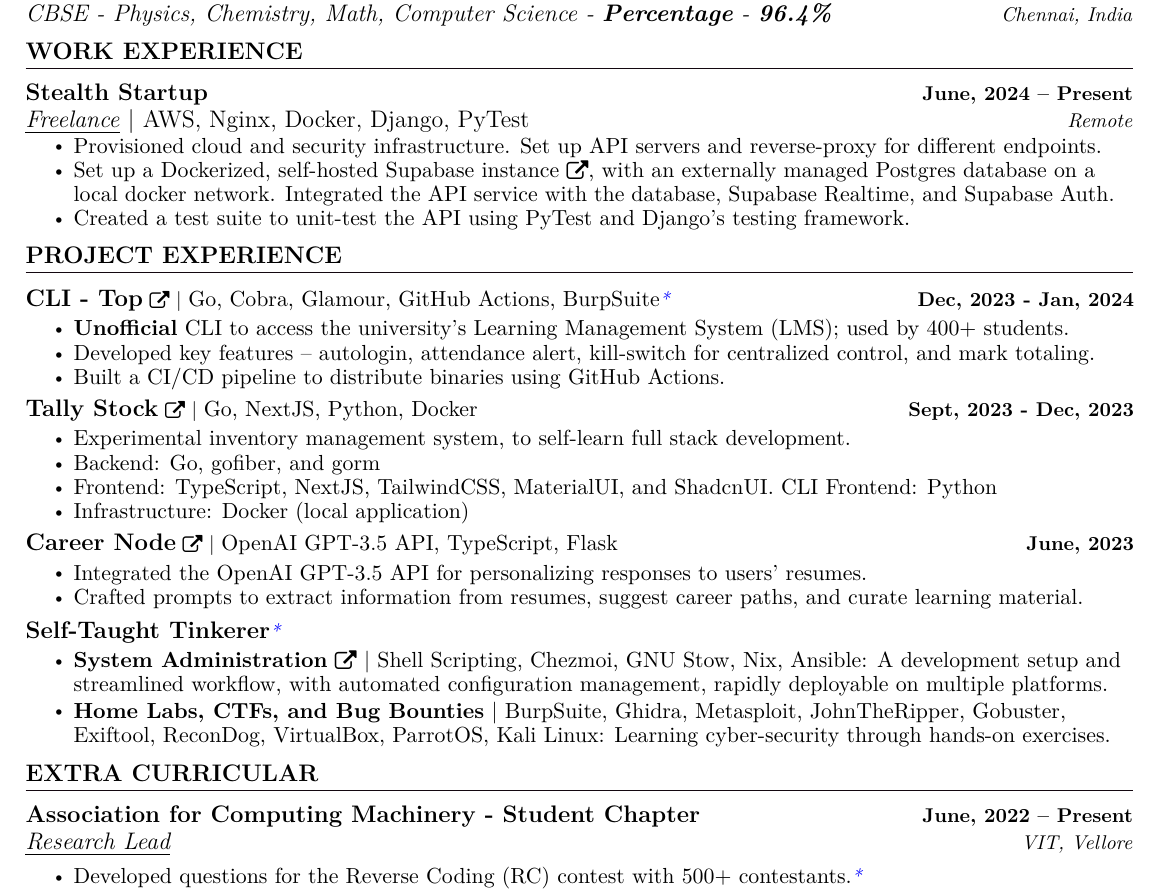
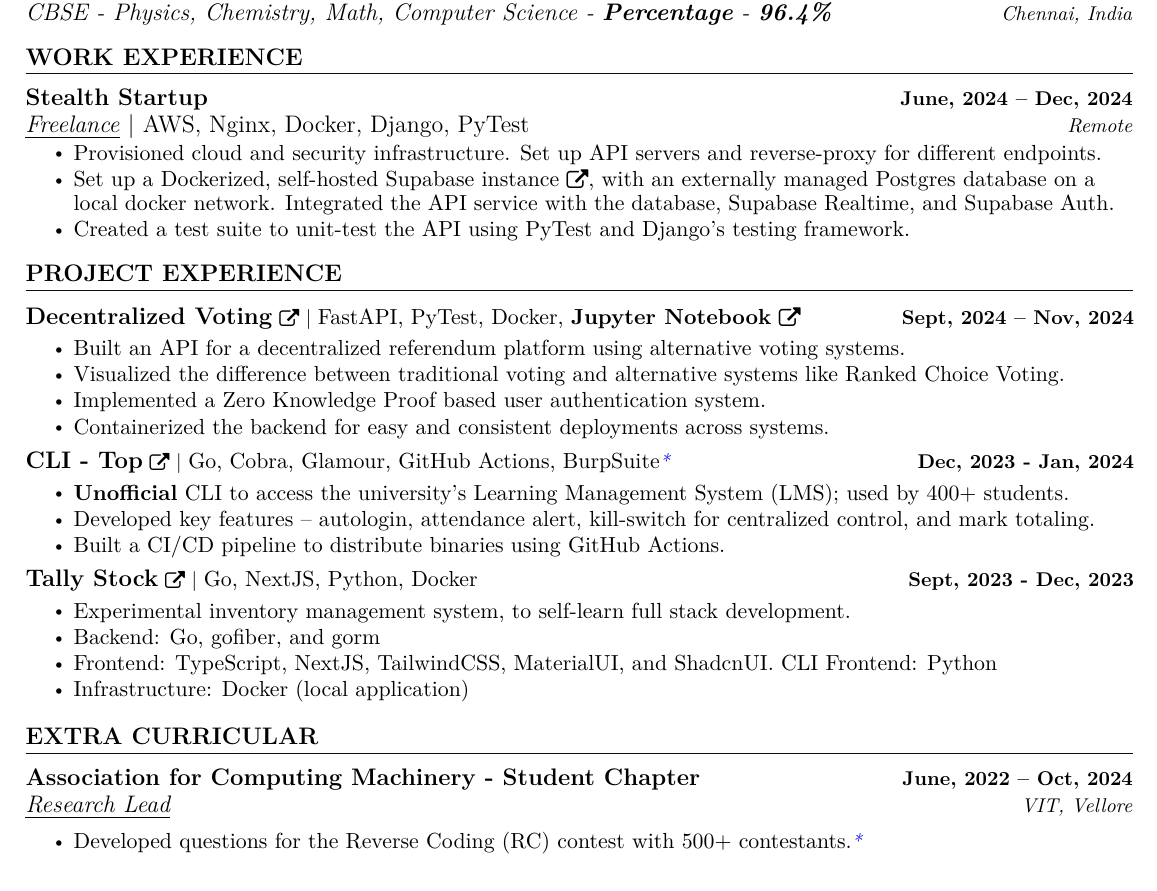
Before and after one commit to saharshbhansali/about-me, a LaTeX CV (resume.tex): part of the page, cut so that both start at the same text. Compiled offline with pdfLaTeX.

Commit message:
Update (resume): add Decentralized Voting project to resume, remove Career Node, update ending dates for Stealth startup and ACM Research Lead. Update (portfolio): add DV project, remove access denied, update ending dates for stealth startup and acm research lead
Signed-off-by: saharshbhansali <saharsh.bhansali15@gmail.com>

```diff
--- a/resume.tex
+++ b/resume.tex
@@ -210,7 +210,7 @@
     \resumeSubHeadingListStart
 
         \resumeSubheading
-            {Stealth Startup}{June, 2024 -- Present}
+            {Stealth Startup}{June, 2024 -- Dec, 2024}
             {\uniformunderline{Freelance} $|$ \textnormal{AWS, Nginx, Docker, Django, PyTest} }{Remote}
             \resumeItemListStart
                 \resumeItem{\normalsize{Provisioned cloud and security infrastructure. Set up API servers and reverse-proxy for different endpoints.}}
@@ -240,6 +240,18 @@
     \resumeSubHeadingListStart
 
         \resumeProjectHeading
+            {\href{https://github.com/saharshbhansali/bohemian-backend}{\textbf{\large{Decentralized Voting}} \href{https://github.com/saharshbhansali/bohemian-backend}{\raisebox{-0.1\height}\faExternalLink }} $|$ \normalsize{FastAPI, PyTest, Docker,  \href{https://colab.research.google.com/github/saharshbhansali/bohemian-referendums/blob/main/ranked-choice.ipynb}{\textbf{Jupyter Notebook}}} {\raisebox{-0.1\height}\faExternalLink}}{Sept, 2024 -- Nov, 2024}
+            \vspace{-11pt}
+            \resumeItemListStart
+                \resumeItem{\normalsize{Built an API for a decentralized referendum platform using alternative voting systems.}}
+                \resumeItem{\normalsize{Visualized the difference between traditional voting and alternative systems like Ranked Choice Voting.}}
+                \resumeItem{\normalsize{Implemented a Zero Knowledge Proof based user authentication system.}}
+                \resumeItem{\normalsize{Containerized the backend for easy and consistent deployments across systems.}}
+                % \resumeItem{\textcolor{accent} {\href{https://github.com/saharshbhansali/bohemian-backend/archive/refs/heads/main.zip} {\uniformunderline{\normalsize{Download}}}}}
+            \resumeItemListEnd
+            \vspace{-15pt}
+
+        \resumeProjectHeading
             {\href{https://cli-top.acmvit.in}{\textbf{\large{CLI - Top}} \href{https://cli-top.acmvit.in}{\raisebox{-0.1\height}\faExternalLink }} $|$ \normalsize{\href{https://github.com/ACM-VIT/cli-top}{Go, Cobra, Glamour, GitHub Actions, BurpSuite}}\textcolor{blue}{\small{\textit{*}}}}{Dec, 2023 - Jan, 2024}
             \vspace{-11pt}
             \resumeItemListStart
@@ -260,16 +272,16 @@
             \resumeItemListEnd
             \vspace{-15pt}
 
-        \resumeProjectHeading
-            {\href{https://github.com/kaushalrathi24/funtimeError}{\textbf{\large{Career Node}} \href{https://github.com/kaushalrathi24/funtimeError}{\raisebox{-0.1\height}\faExternalLink }} $|$ \normalsize{OpenAI GPT-3.5 API, TypeScript, Flask}}{June, 2023}
-            \vspace{-11pt}
-            \resumeItemListStart
-                \resumeItem{\normalsize{Integrated the OpenAI GPT-3.5 API for personalizing responses to users' resumes.}}
-                \resumeItem{\normalsize{Crafted prompts to extract information from resumes, suggest career paths, and curate learning material.}}
-                % \resumeItem{\normalsize{2023 Yantra "Main Hack" Education Track Winner.}} \vspace{-0.1pt}
-                % \resumeItem{\textcolor{accent} {\href{https://github.com/kaushalrathi24/funtimeError/archive/refs/heads/main.zip}{\uniformunderline{\normalsize{Download}}}}}
-            \resumeItemListEnd
-            \vspace{-14pt}
+        % \resumeProjectHeading
+        %     {\href{https://github.com/kaushalrathi24/funtimeError}{\textbf{\large{Career Node}} \href{https://github.com/kaushalrathi24/funtimeError}{\raisebox{-0.1\height}\faExternalLink }} $|$ \normalsize{OpenAI GPT-3.5 API, TypeScript, Flask}}{June, 2023}
+        %     \vspace{-11pt}
+        %     \resumeItemListStart
+        %         \resumeItem{\normalsize{Integrated the OpenAI GPT-3.5 API for personalizing responses to users' resumes.}}
+        %         \resumeItem{\normalsize{Crafted prompts to extract information from resumes, suggest career paths, and curate learning material.}}
+        %         % \resumeItem{\normalsize{2023 Yantra "Main Hack" Education Track Winner.}} \vspace{-0.1pt}
+        %         % \resumeItem{\textcolor{accent} {\href{https://github.com/kaushalrathi24/funtimeError/archive/refs/heads/main.zip}{\uniformunderline{\normalsize{Download}}}}}
+        %     \resumeItemListEnd
+        %     \vspace{-14pt}
 
         % \resumeProjectHeading
         %     {\href{https://github.com/ACM-VIT/accessDenied}{\textbf{\large{Access Denied}} \href{https://github.com/ACM-VIT/accessDenied}{\raisebox{-0.1\height}\faExternalLink }} $|$ \normalsize{Python, JavaScript, \href{https://colab.research.google.com/drive/1oTl9P42TniMFApstGZ4R4WLa_jZR1WrS}{\textbf{Jupyter Notebook}}} {\raisebox{-0.1\height}\faExternalLink}}{Dec, 2022}
@@ -281,22 +293,22 @@
         %     \resumeItemListEnd
         %     \vspace{-15pt}
 
-        \resumeProjectHeading
-            {\textbf{\large{Self-Taught Tinkerer}}\textcolor{blue}{\small{\textit{*}}}}
-            { }
-            \vspace{-11pt}
-            \resumeItemListStart
+        % \resumeProjectHeading
+        %     {\textbf{\large{Self-Taught Tinkerer}}\textcolor{blue}{\small{\textit{*}}}}
+        %     { }
+        %     \vspace{-11pt}
+        %     \resumeItemListStart
 
-                \resumeItem{\normalsize{\href{https://github.com/saharshbhansali/.dotfiles}{\textbf{System Administration}} \href{https://github.com/saharshbhansali/.dotfiles}{\raisebox{-0.1\height}\faExternalLink } $|$ Shell Scripting, Chezmoi, GNU Stow, Nix, Ansible: A development setup and streamlined workflow, with automated configuration management, rapidly deployable on multiple platforms.}} \vspace{-11pt} \
+        %         \resumeItem{\normalsize{\href{https://github.com/saharshbhansali/.dotfiles}{\textbf{System Administration}} \href{https://github.com/saharshbhansali/.dotfiles}{\raisebox{-0.1\height}\faExternalLink } $|$ Shell Scripting, Chezmoi, GNU Stow, Nix, Ansible: A development setup and streamlined workflow, with automated configuration management, rapidly deployable on multiple platforms.}} \vspace{-11pt} \
 
-                \resumeItem{\normalsize{\textbf{Home Labs, CTFs, and Bug Bounties} $|$ BurpSuite, Ghidra, Metasploit, JohnTheRipper, Gobuster, Exiftool, ReconDog, VirtualBox, ParrotOS, Kali Linux: Learning cyber-security through hands-on exercises.}} \vspace{-12.5pt} \
+        %         \resumeItem{\normalsize{\textbf{Home Labs, CTFs, and Bug Bounties} $|$ BurpSuite, Ghidra, Metasploit, JohnTheRipper, Gobuster, Exiftool, ReconDog, VirtualBox, ParrotOS, Kali Linux: Learning cyber-security through hands-on exercises.}} \vspace{-12.5pt} \
 
-                % \resumeItem{\normalsize{\href{https://saharshbhansali.github.io/about-me/}{\textbf{Personal Site}} \href{https://saharshbhansali.github.io/about-me/}{\raisebox{-0.1\height}\faExternalLink} $|$ Jekyll, Markdown, GitHub Pages, LaTeX: A static website to showcase my professional profile and skills.}} \
+        %         % \resumeItem{\normalsize{\href{https://saharshbhansali.github.io/about-me/}{\textbf{Personal Site}} \href{https://saharshbhansali.github.io/about-me/}{\raisebox{-0.1\height}\faExternalLink} $|$ Jekyll, Markdown, GitHub Pages, LaTeX: A static website to showcase my professional profile and skills.}} \
 
-                % \resumeItem{\normalsize{\href{https://gist.github.com/saharshbhansali/5da604f1731c7d5ea07b2bd91552d48c}{\textbf{Obsidian Notes}} \href{https://gist.github.com/saharshbhansali/5da604f1731c7d5ea07b2bd91552d48c}{\raisebox{-0.1\height}\faExternalLink}: A formatting guide for a note-taking app, Obsidian.}} \
+        %         % \resumeItem{\normalsize{\href{https://gist.github.com/saharshbhansali/5da604f1731c7d5ea07b2bd91552d48c}{\textbf{Obsidian Notes}} \href{https://gist.github.com/saharshbhansali/5da604f1731c7d5ea07b2bd91552d48c}{\raisebox{-0.1\height}\faExternalLink}: A formatting guide for a note-taking app, Obsidian.}} \
 
-            \resumeItemListEnd
-            \vspace{-15pt}
+        %     \resumeItemListEnd
+        %     \vspace{-15pt}
 
         % \resumeProjectHeading
         %     {\href{https://github.com/saharshbhansali/.dotfiles}{\textbf{\large{\uniformunderline{System Administration}}} \href{https://github.com/saharshbhansali/.dotfiles}{\raisebox{-0.1\height}\faExternalLink }} $|$ \normalsize{\uniformunderline{Shell Scripting, Python, Configuration Files}}}{Dec, 2022}
@@ -317,7 +329,7 @@
     \vspace{2.5pt}
     \resumeSubHeadingListStart
         \resumeSubheading
-            {Association for Computing Machinery - Student Chapter }{June, 2022 -- Present}
+            {Association for Computing Machinery - Student Chapter }{June, 2022 -- Oct, 2024}
             {\uniformunderline{Research Lead}}
             {VIT, Vellore}
             \vspace{0pt}
```
Also changed, not shown: Resume.md (+12 -3 lines), portfolio.tex (+23 -11 lines), portfolio.pdf, resume.pdf.
